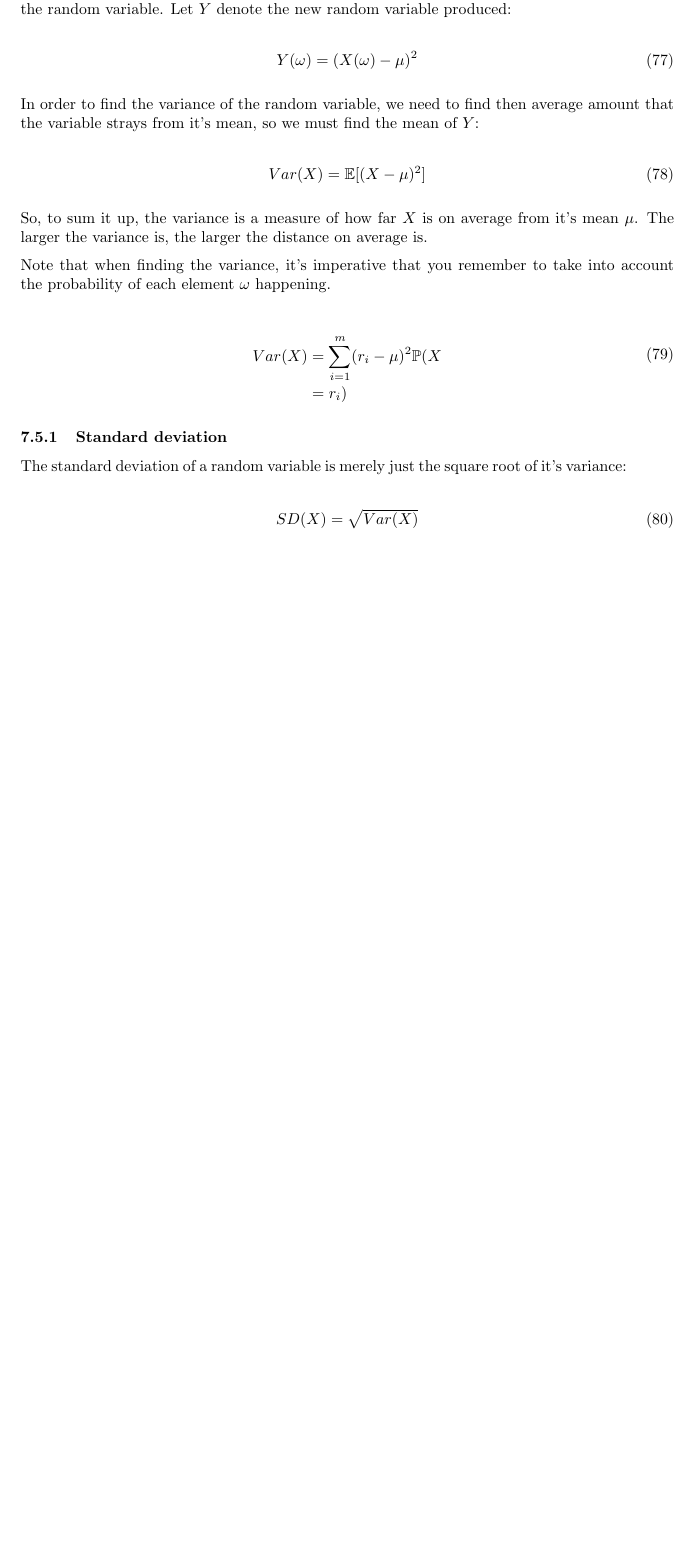
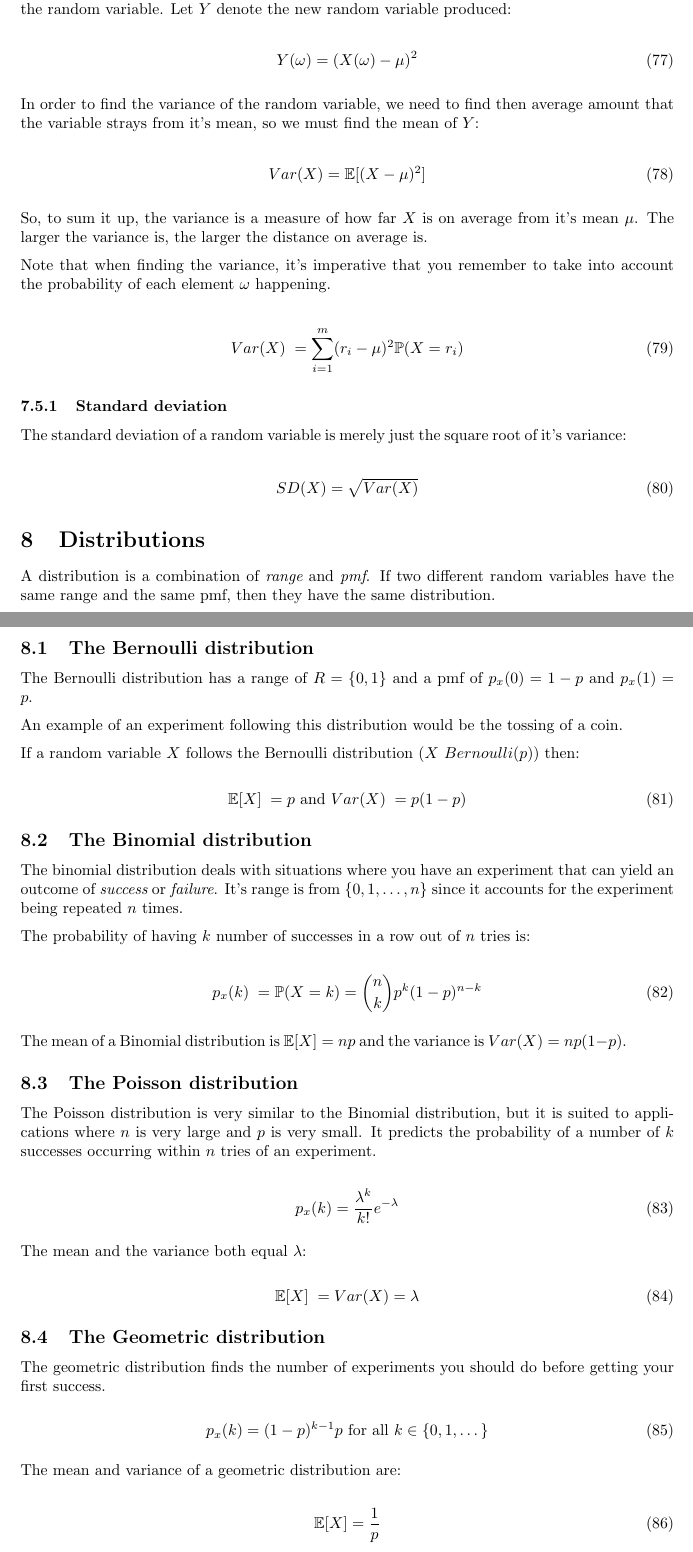
Before and after one commit to Todd-Davies/first-year-notes, a LaTeX document (COMP11120/notes.tex, which reads COMP11120/content.tex): part of page 20 of 20 before the commit and two parts of pages 20 and 21 of 21 after it, the two joined at a grey line, cut so that both start at the same text, the shorter picture padded with empty space. Compiled offline with pdfLaTeX.

Commit message:
Added a section on distributions. That was the last chapter in the notes!

```diff
--- a/COMP11120/content.tex
+++ b/COMP11120/content.tex
@@ -1273,7 +1273,7 @@ Note that when finding the variance, it's imperative that you remember to take
 into account the probability of each element $\omega$ happening.
 
 \begin{dmath}
-	Var(X) = \sum\limits_{i=1}^{m}(r_i - \mu)^2\mathbb{P}(X=r_i)
+	{Var(X) = \sum\limits_{i=1}^{m}(r_i - \mu)^2\mathbb{P}(X=r_i)}
 \end{dmath}
 
 \subsubsection{Standard deviation}
@@ -1284,3 +1284,72 @@ it's variance:
 \begin{dmath}
 	SD(X) = \sqrt{Var(X)}
 \end{dmath}
+
+\section{Distributions}
+
+A distribution is a combination of {\it range} and {\it pmf}. If two different
+random variables have the same range and the same pmf, then they have the same
+distribution.
+
+\subsection{The Bernoulli distribution}
+
+The Bernoulli distribution has a range of $R = \{0, 1\}$ and a pmf of $p_x(0) =
+1-p$ and $p_x(1) = p$.
+
+An example of an experiment following this distribution would be the tossing of
+a coin.
+
+If a random variable $X$ follows the Bernoulli distribution ($X ~ Bernoulli(p)$)
+then:
+
+\begin{dmath}
+	{\mathbb{E}[X] = p} \textrm{ and } {Var(X) = p(1-p)}
+\end{dmath}
+
+\subsection{The Binomial distribution}
+
+The binomial distribution deals with situations where you have an experiment
+that can yield an outcome of {\it success} or {\it failure}. It's range is from
+$\{0, 1, \dots, n\}$ since it accounts for the experiment being repeated $n$
+times.
+
+The probability of having $k$ number of successes in a row out of $n$ tries is:
+
+\begin{dmath}
+	{p_x(k) = \mathbb{P}(X = k) = {n \choose k}p^k(1-p)^{n-k}}
+\end{dmath}
+
+The mean of a Binomial distribution is $\mathbb{E}[X] = np$ and the variance is
+$Var(X) = np(1-p)$.
+
+\subsection{The Poisson distribution}
+
+The Poisson distribution is very similar to the Binomial distribution, but it is
+suited to applications where $n$ is very large and $p$ is very small. It
+predicts the probability of a number of $k$ successes occurring within $n$ tries
+of an experiment.
+
+\begin{dmath}
+	p_x(k) = \frac{\lambda^k}{k!}e^{-\lambda}
+\end{dmath}
+
+The mean and the variance both equal $\lambda$:
+
+\begin{dmath}
+	{\mathbb{E}[X] = Var(X) = \lambda}
+\end{dmath}
+
+\subsection{The Geometric distribution}
+
+The geometric distribution finds the number of experiments you should do before
+getting your first success.
+
+\begin{dmath}
+	p_x(k) = (1-p)^{k-1}p \textrm{ for all $k \in \{0, 1, \dots\}$}
+\end{dmath}
+
+The mean and variance of a geometric distribution are:
+
+\begin{dmath}
+	\mathbb{E}[X] = \frac{1}{p}
+\end{dmath}
```
Also changed, not shown: COMP11120/kindle.pdf, COMP11120/notes.pdf, COMP11120/content.tex (4 more changed lines).
